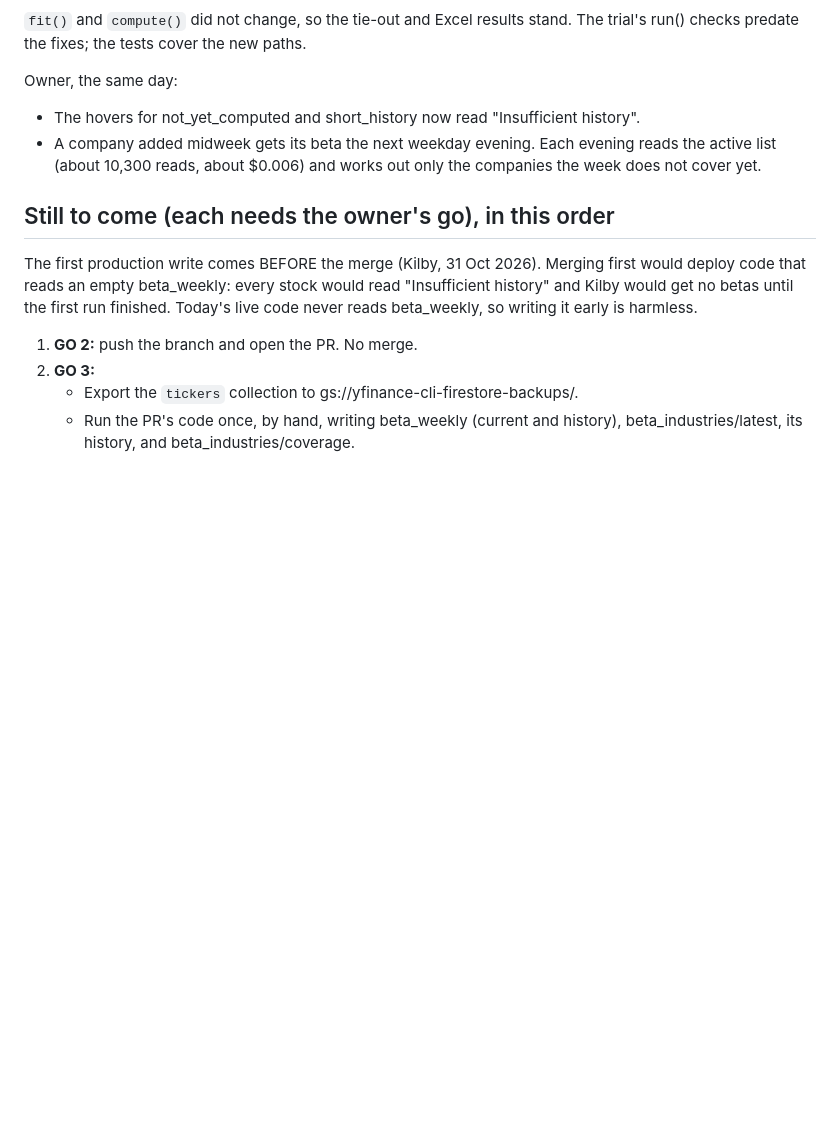
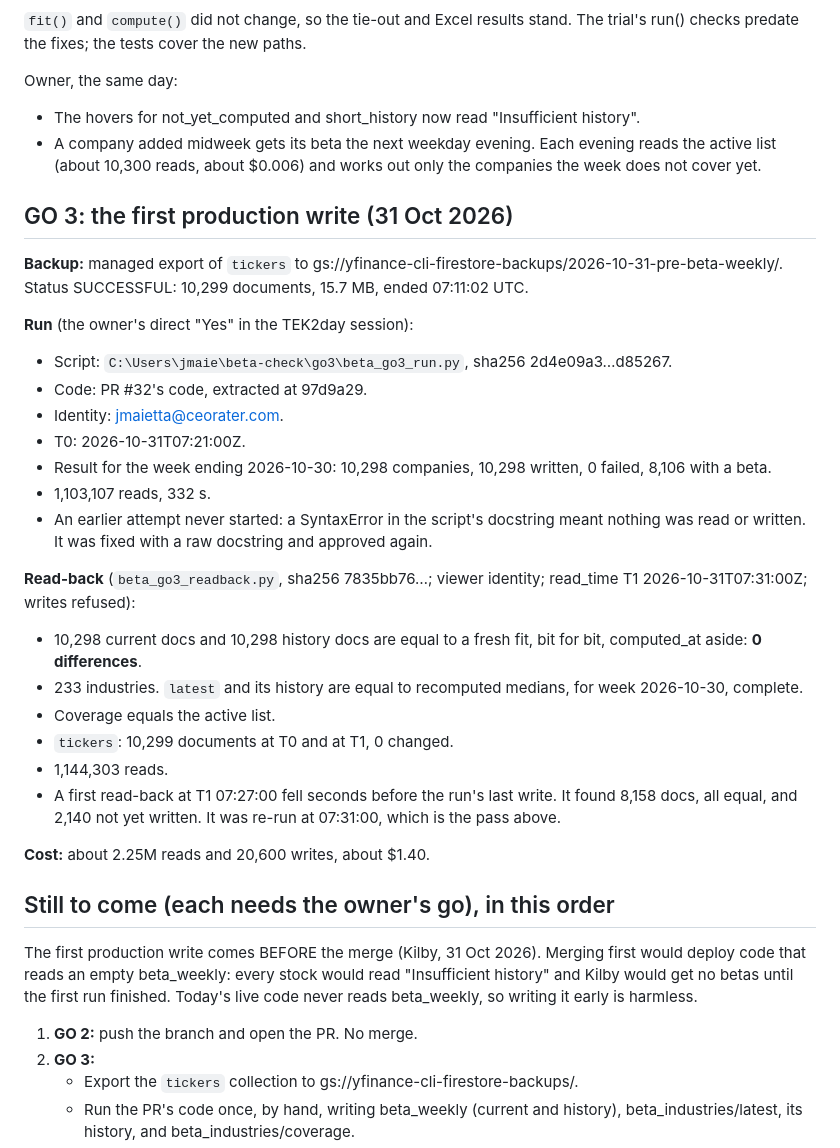
Before and after one commit to jmaietta/TEK2day-Finance, a Markdown page: docs/BETA_WEEKLY_RUN_RECORD.md, the part around the change. GitHub-like rendering; blank space fills up the shorter version.

Commit message:
Run record: GO 3 backup, first production write, read-back (0 differences)
Co-Authored-By: Claude Opus 5.5 <noreply@anthropic.com>

```diff
--- a/docs/BETA_WEEKLY_RUN_RECORD.md
+++ b/docs/BETA_WEEKLY_RUN_RECORD.md
@@ -110,6 +110,39 @@ Owner, the same day:
   evening reads the active list (about 10,300 reads, about $0.006) and
   works out only the companies the week does not cover yet.
 
+## GO 3: the first production write (31 Oct 2026)
+
+**Backup:** managed export of `tickers` to
+gs://yfinance-cli-firestore-backups/2026-10-31-pre-beta-weekly/. Status
+SUCCESSFUL: 10,299 documents, 15.7 MB, ended 07:11:02 UTC.
+
+**Run** (the owner's direct "Yes" in the TEK2day session):
+- Script: `C:\Users\jmaie\beta-check\go3\beta_go3_run.py`, sha256 2d4e09a3…d85267.
+- Code: PR #32's code, extracted at 97d9a29.
+- Identity: jmaietta@ceorater.com.
+- T0: 2026-10-31T07:21:00Z.
+- Result for the week ending 2026-10-30: 10,298 companies, 10,298 written,
+  0 failed, 8,106 with a beta.
+- 1,103,107 reads, 332 s.
+- An earlier attempt never started: a SyntaxError in the script's docstring
+  meant nothing was read or written. It was fixed with a raw docstring and
+  approved again.
+
+**Read-back** (`beta_go3_readback.py`, sha256 7835bb76…; viewer identity;
+read_time T1 2026-10-31T07:31:00Z; writes refused):
+- 10,298 current docs and 10,298 history docs are equal to a fresh fit, bit
+  for bit, computed_at aside: **0 differences**.
+- 233 industries. `latest` and its history are equal to recomputed medians,
+  for week 2026-10-30, complete.
+- Coverage equals the active list.
+- `tickers`: 10,299 documents at T0 and at T1, 0 changed.
+- 1,144,303 reads.
+- A first read-back at T1 07:27:00 fell seconds before the run's last write.
+  It found 8,158 docs, all equal, and 2,140 not yet written. It was re-run at
+  07:31:00, which is the pass above.
+
+**Cost:** about 2.25M reads and 20,600 writes, about $1.40.
+
 ## Still to come (each needs the owner's go), in this order
 
 The first production write comes BEFORE the merge (Kilby, 31 Oct 2026).
```
